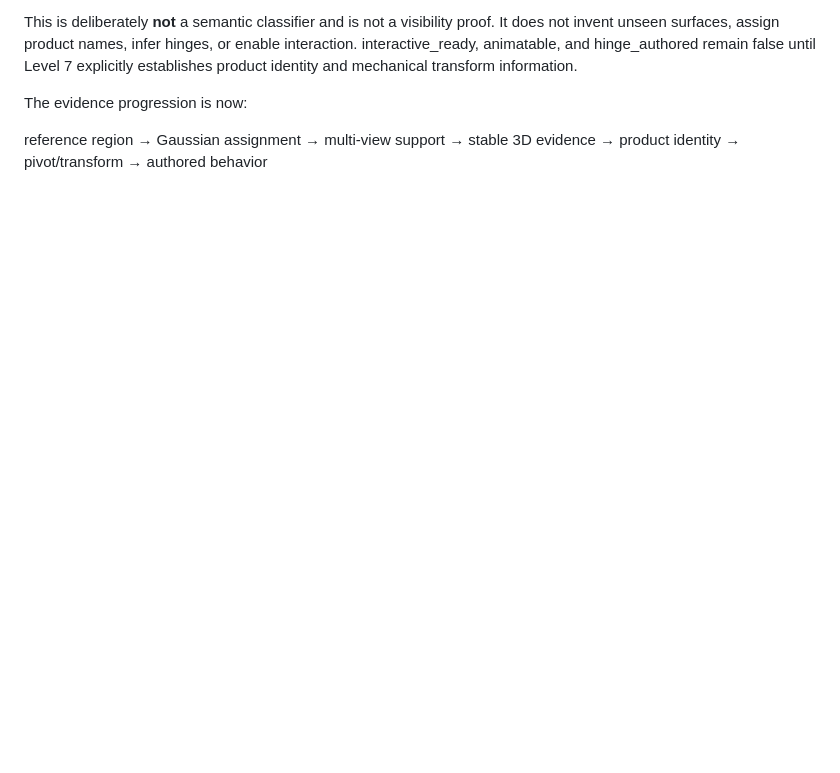
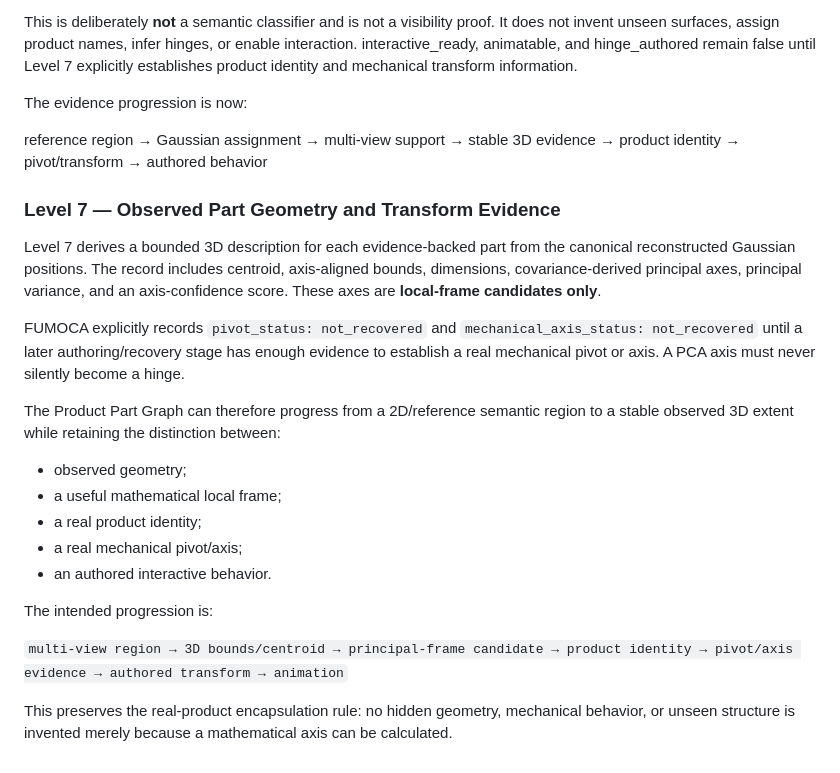
Before and after one commit to MalvinMakhuthe13/fumoca_deply, a Markdown page: FUMOCA_GEOMETRY_CONTRACT.md, the part around the change. GitHub-like rendering; blank space fills up the shorter version.

Commit message:
Document Level 7 observed part geometry evidence

```diff
--- a/FUMOCA_GEOMETRY_CONTRACT.md
+++ b/FUMOCA_GEOMETRY_CONTRACT.md
@@ -246,3 +246,24 @@ This is deliberately **not** a semantic classifier and is not a visibility proof
 The evidence progression is now:
 
 reference region → Gaussian assignment → multi-view support → stable 3D evidence → product identity → pivot/transform → authored behavior
+
+
+### Level 7 — Observed Part Geometry and Transform Evidence
+
+Level 7 derives a bounded 3D description for each evidence-backed part from the canonical reconstructed Gaussian positions. The record includes centroid, axis-aligned bounds, dimensions, covariance-derived principal axes, principal variance, and an axis-confidence score. These axes are **local-frame candidates only**.
+
+FUMOCA explicitly records `pivot_status: not_recovered` and `mechanical_axis_status: not_recovered` until a later authoring/recovery stage has enough evidence to establish a real mechanical pivot or axis. A PCA axis must never silently become a hinge.
+
+The Product Part Graph can therefore progress from a 2D/reference semantic region to a stable observed 3D extent while retaining the distinction between:
+
+- observed geometry;
+- a useful mathematical local frame;
+- a real product identity;
+- a real mechanical pivot/axis;
+- an authored interactive behavior.
+
+The intended progression is:
+
+`multi-view region → 3D bounds/centroid → principal-frame candidate → product identity → pivot/axis evidence → authored transform → animation`
+
+This preserves the real-product encapsulation rule: no hidden geometry, mechanical behavior, or unseen structure is invented merely because a mathematical axis can be calculated.
```
